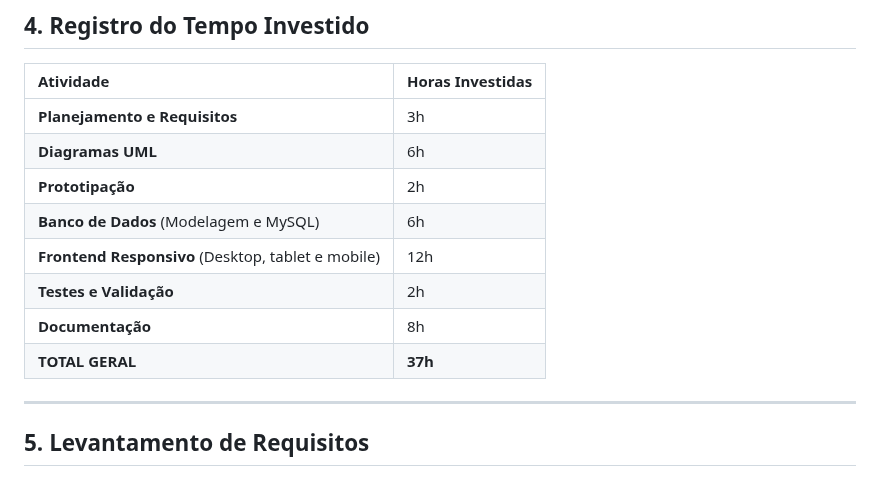
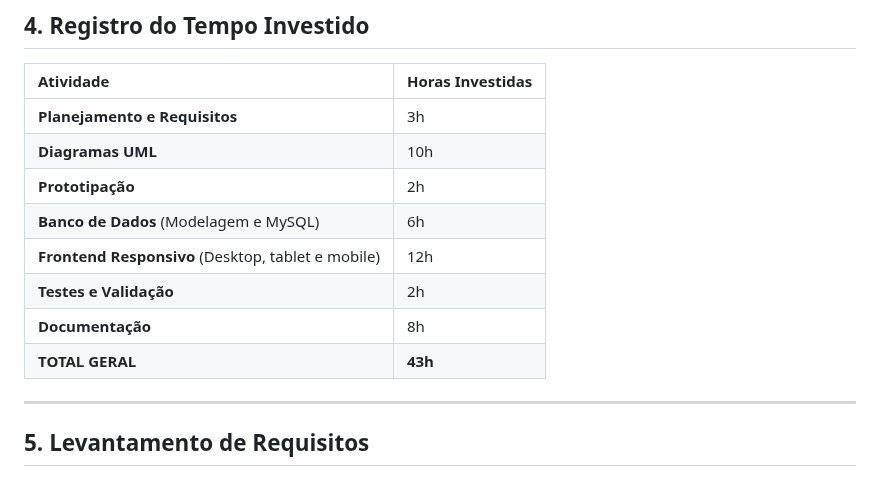
Before and after one commit to Carlos-EP-Silva/Achados-e-Perdidos-ICET, a Markdown page: DOCs/relatorio.md, the part around the change. Drawn GitHub-style.

Commit message:
Update hours for UML diagrams and total hours

```diff
--- a/DOCs/relatorio.md
+++ b/DOCs/relatorio.md
@@ -92,13 +92,13 @@ Realizaram-se reuniões com o professor para:
 | Atividade | Horas Investidas |
 | :--- | :--- |
 | **Planejamento e Requisitos** | 3h |
-| **Diagramas UML** | 6h |
+| **Diagramas UML** | 10h |
 | **Prototipação** | 2h |
 | **Banco de Dados** (Modelagem e MySQL) | 6h |
 | **Frontend Responsivo** (Desktop, tablet e mobile) | 12h |
 | **Testes e Validação** | 2h |
 | **Documentação** | 8h |
-| **TOTAL GERAL** | **37h** |
+| **TOTAL GERAL** | **43h** |
 
 ---
 
```
